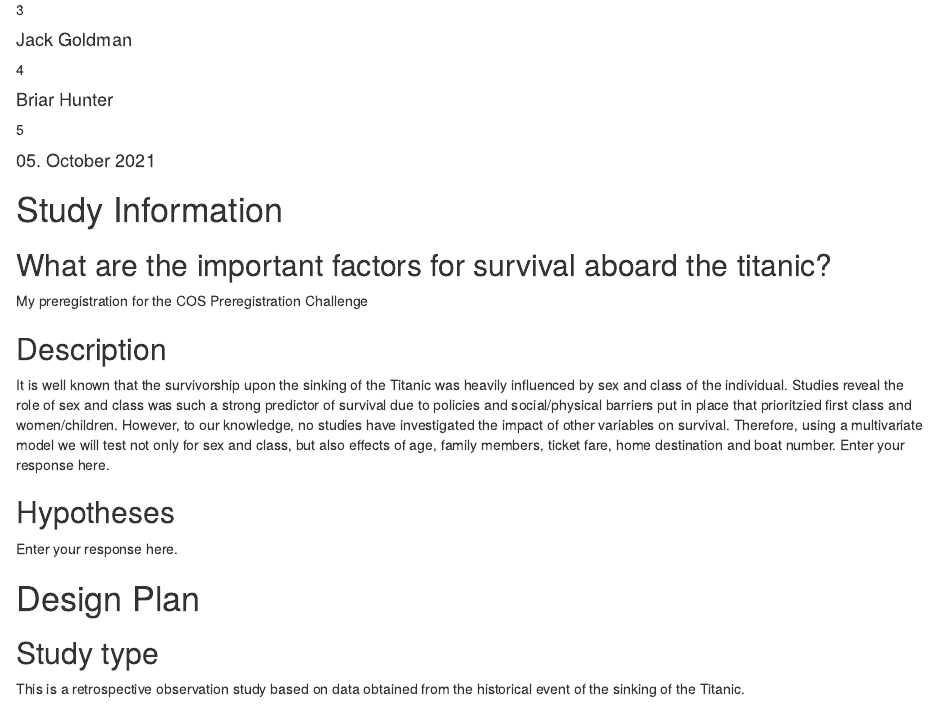
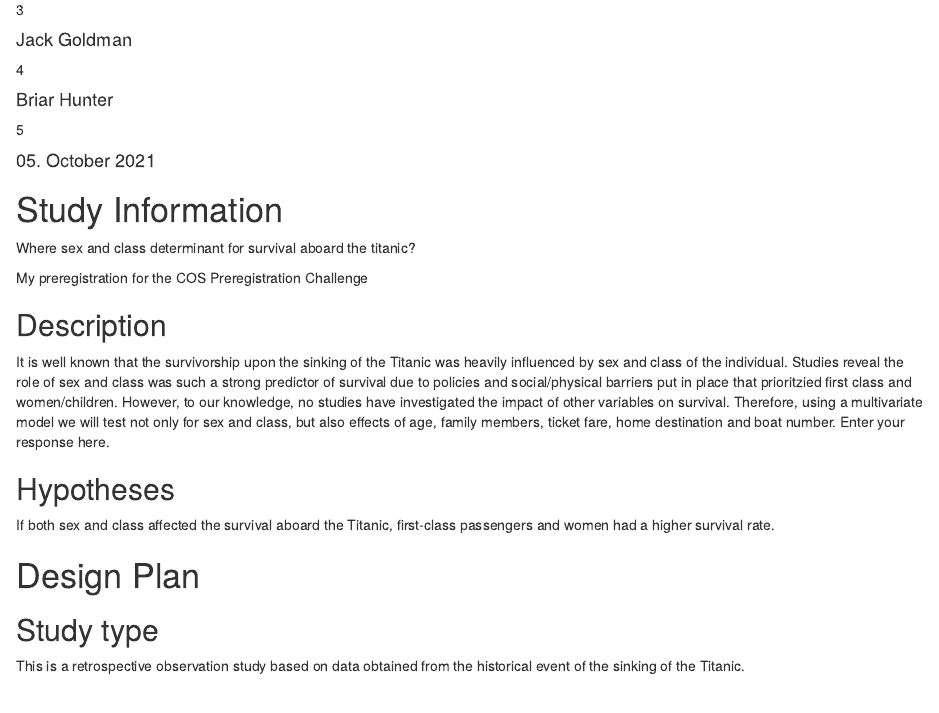
Before and after one commit to LARAGONB/Group6_repo, an R Markdown document (Group6_COSDocument.Rmd): the page in a window 1100 px wide, from 260 px down. Rendered offline with R 4.5, knitr and Pandoc, with nearby package versions; drawn as R Markdown's standard HTML page in place of the format the file asks for.

Commit message:
Filling the registration form

```diff
--- a/Group6_COSDocument.Rmd
+++ b/Group6_COSDocument.Rmd
@@ -32,7 +32,7 @@ output: prereg::cos_prereg
 
 # Study Information
 
-## What are the important factors for survival aboard the titanic?
+Where sex and class determinant for survival aboard the titanic?
 
 
 `r rmarkdown::metadata$title`
@@ -45,16 +45,11 @@ Enter your response here.
 
 
 ## Hypotheses
-<!-- List specific, concise, and testable hypotheses. Please state if the hypotheses are directional or non-directional. If directional, state the direction. A predicted effect is also appropriate here. If a specific interaction or moderation is important to your research, you can list that as a separate hypothesis.
 
-Example: If taste affects preference, then mean preference indices will be higher with higher concentrations of sugar. -->
-
-Enter your response here.
+If both sex and class affected the survival aboard the Titanic, first-class passengers and women had a higher survival rate.
 
 
 # Design Plan
-<!-- In this section, you will be asked to describe the overall design of your study. Remember that this research plan is designed to register a single study, so if you have multiple experimental designs, please complete a separate preregistration. -->
-
 
 
 ## Study type
```
Also changed, not shown: Group6_COSDocument.Rmd (3 more changed lines).
